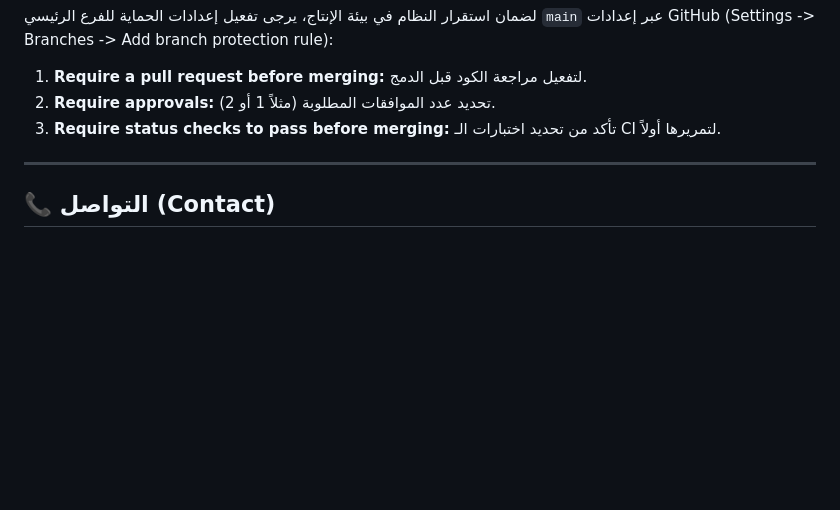
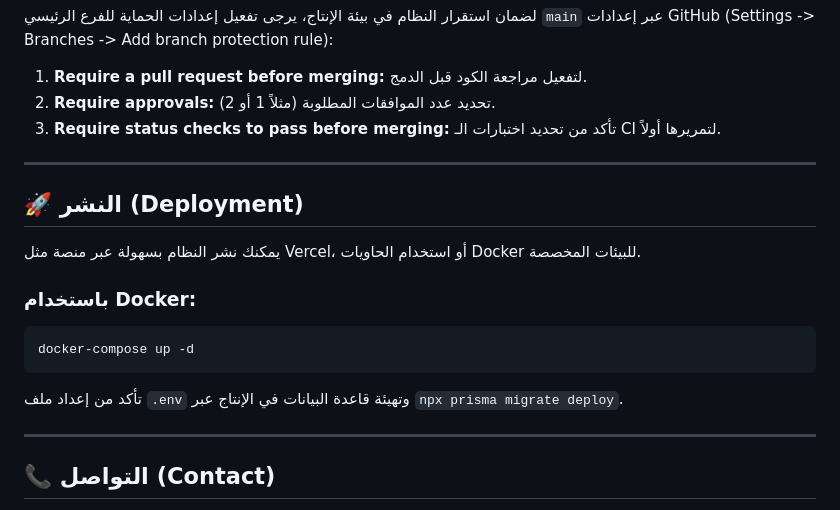
Before and after one commit to mohamedblueprintrak-design/blue-app, a Markdown page: README.md, the part around the change. GitHub-like rendering; blank space fills up the shorter version.

Commit message:
docs: add deployment instructions to README

````diff
--- a/README.md
+++ b/README.md
@@ -101,6 +101,17 @@ chmod +x setup.sh
 
 ---
 
+## 🚀 النشر (Deployment)
+يمكنك نشر النظام بسهولة عبر منصة مثل Vercel، أو استخدام الحاويات Docker للبيئات المخصصة.
+
+### باستخدام Docker:
+```bash
+docker-compose up -d
+```
+تأكد من إعداد ملف `.env` وتهيئة قاعدة البيانات في الإنتاج عبر `npx prisma migrate deploy`.
+
+---
+
 ## 📞 التواصل (Contact)
 
 - **رقم الهاتف (Phone)**: +971 50 161 1234
````
